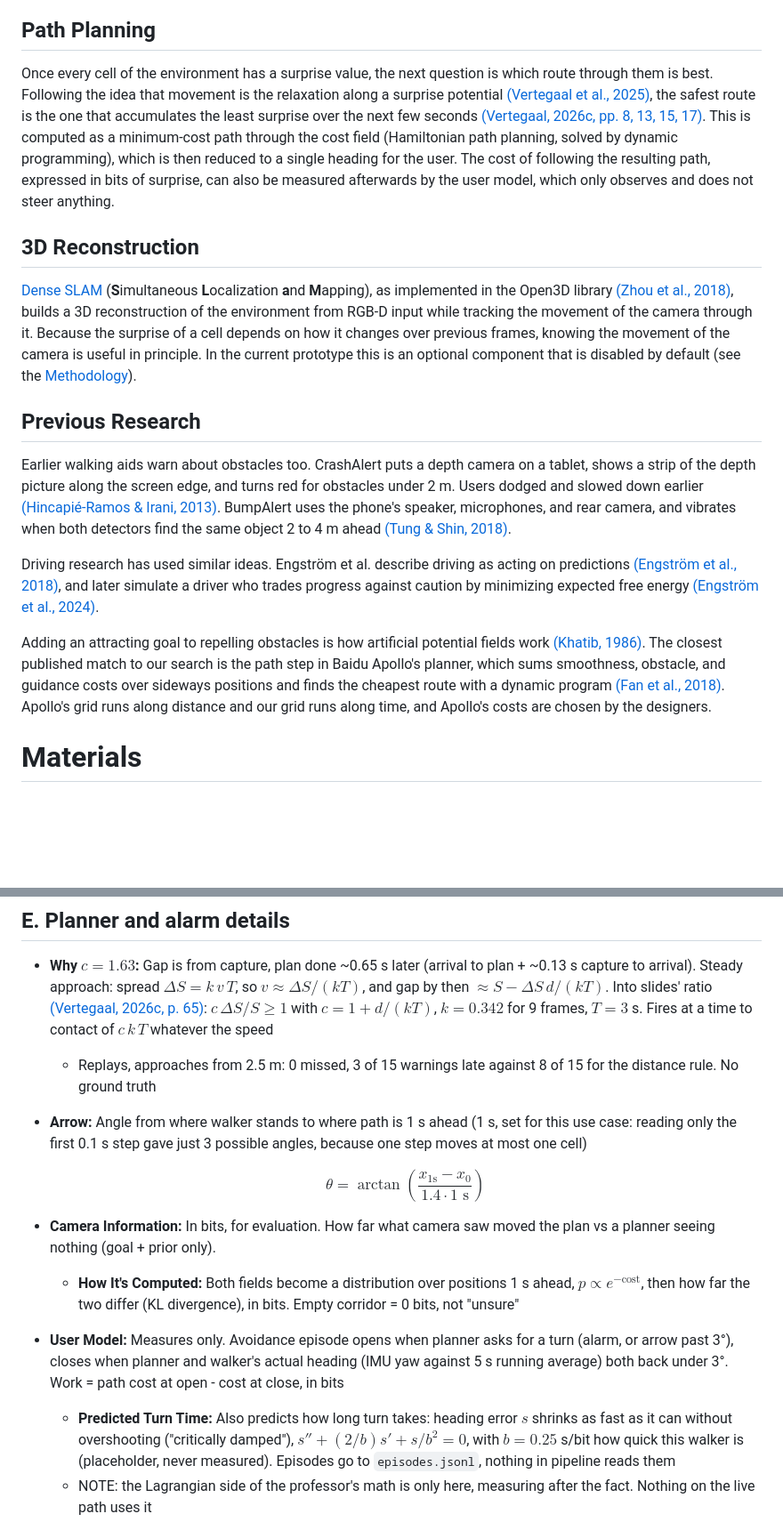
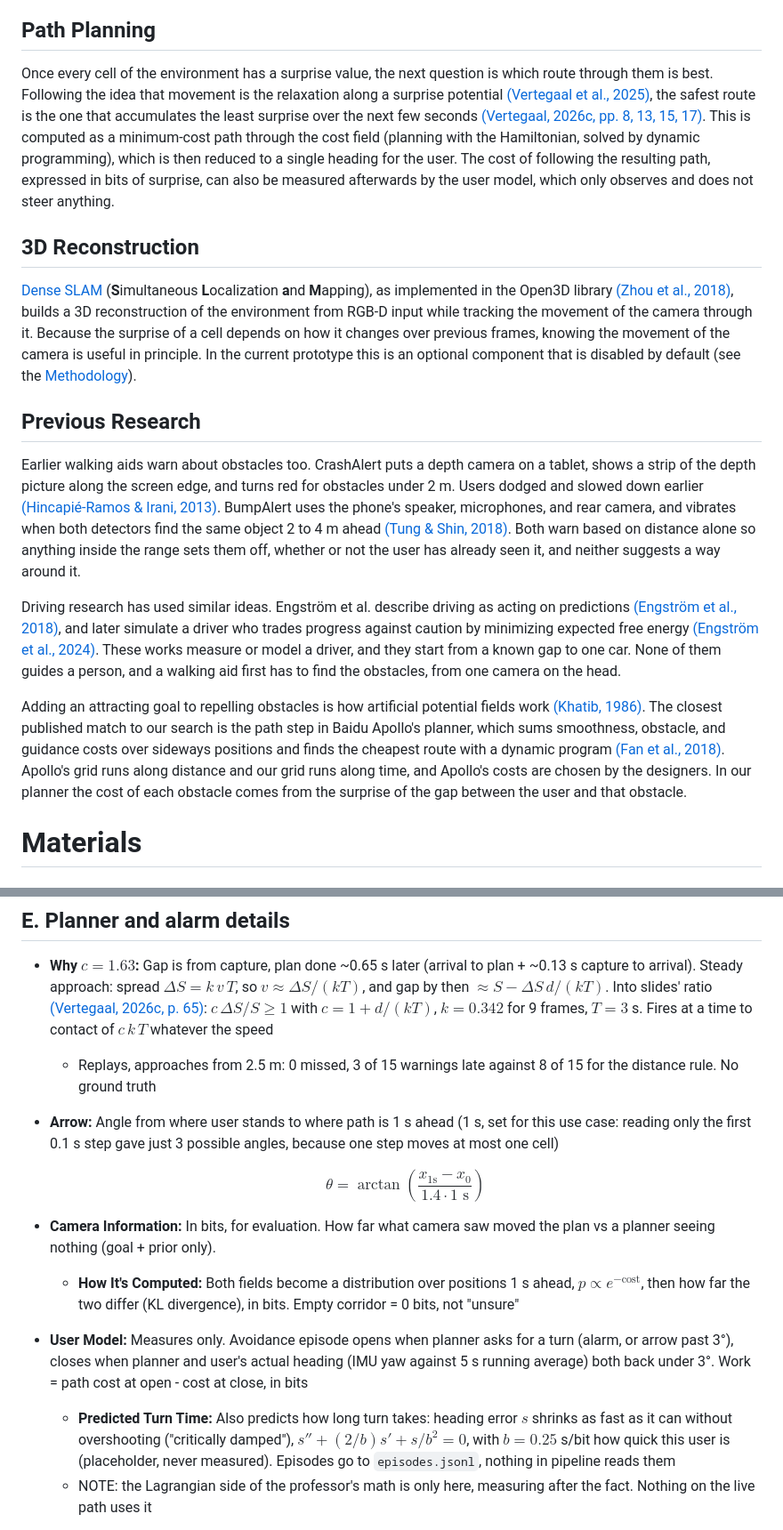
Before and after one commit to Re0mar/NeuromorphicPaths, a Markdown page: report/Project Report.md, 2 parts joined by grey strips. Shown at 89% size. Rendered like a GitHub page; blank space fills up the shorter version.

```diff
--- a/report/Project Report.md
+++ b/report/Project Report.md
@@ -45,7 +45,7 @@ Depth Anything 3 is a model that "predicts spatially consistent geometry from an
 
 ## Path Planning
 
-Once every cell of the environment has a surprise value, the next question is which route through them is best. Following the idea that movement is the relaxation along a surprise potential [(Vertegaal et al., 2025)](#references), the safest route is the one that accumulates the least surprise over the next few seconds [(Vertegaal, 2026c, pp. 8, 13, 15, 17)](#references). This is computed as a minimum-cost path through the cost field (Hamiltonian path planning, solved by dynamic programming), which is then reduced to a single heading for the user. The cost of following the resulting path, expressed in bits of surprise, can also be measured afterwards by the user model, which only observes and does not steer anything.
+Once every cell of the environment has a surprise value, the next question is which route through them is best. Following the idea that movement is the relaxation along a surprise potential [(Vertegaal et al., 2025)](#references), the safest route is the one that accumulates the least surprise over the next few seconds [(Vertegaal, 2026c, pp. 8, 13, 15, 17)](#references). This is computed as a minimum-cost path through the cost field (planning with the Hamiltonian, solved by dynamic programming), which is then reduced to a single heading for the user. The cost of following the resulting path, expressed in bits of surprise, can also be measured afterwards by the user model, which only observes and does not steer anything.
 
 ## 3D Reconstruction
 
@@ -53,11 +53,11 @@ Once every cell of the environment has a surprise value, the next question is wh
 
 ## Previous Research
 
-Earlier walking aids warn about obstacles too. CrashAlert puts a depth camera on a tablet, shows a strip of the depth picture along the screen edge, and turns red for obstacles under 2 m. Users dodged and slowed down earlier [(Hincapié-Ramos & Irani, 2013)](#references). BumpAlert uses the phone's speaker, microphones, and rear camera, and vibrates when both detectors find the same object 2 to 4 m ahead [(Tung & Shin, 2018)](#references).
+Earlier walking aids warn about obstacles too. CrashAlert puts a depth camera on a tablet, shows a strip of the depth picture along the screen edge, and turns red for obstacles under 2 m. Users dodged and slowed down earlier [(Hincapié-Ramos & Irani, 2013)](#references). BumpAlert uses the phone's speaker, microphones, and rear camera, and vibrates when both detectors find the same object 2 to 4 m ahead [(Tung & Shin, 2018)](#references). Both warn based on distance alone so anything inside the range sets them off, whether or not the user has already seen it, and neither suggests a way around it.
 
-Driving research has used similar ideas. Engström et al. describe driving as acting on predictions [(Engström et al., 2018)](#references), and later simulate a driver who trades progress against caution by minimizing expected free energy [(Engström et al., 2024)](#references).
+Driving research has used similar ideas. Engström et al. describe driving as acting on predictions [(Engström et al., 2018)](#references), and later simulate a driver who trades progress against caution by minimizing expected free energy [(Engström et al., 2024)](#references). These works measure or model a driver, and they start from a known gap to one car. None of them guides a person, and a walking aid first has to find the obstacles, from one camera on the head.
 
-Adding an attracting goal to repelling obstacles is how artificial potential fields work [(Khatib, 1986)](#references). The closest published match to our search is the path step in Baidu Apollo's planner, which sums smoothness, obstacle, and guidance costs over sideways positions and finds the cheapest route with a dynamic program [(Fan et al., 2018)](#references). Apollo's grid runs along distance and our grid runs along time, and Apollo's costs are chosen by the designers.
+Adding an attracting goal to repelling obstacles is how artificial potential fields work [(Khatib, 1986)](#references). The closest published match to our search is the path step in Baidu Apollo's planner, which sums smoothness, obstacle, and guidance costs over sideways positions and finds the cheapest route with a dynamic program [(Fan et al., 2018)](#references). Apollo's grid runs along distance and our grid runs along time, and Apollo's costs are chosen by the designers. In our planner the cost of each obstacle comes from the surprise of the gap between the user and that obstacle.
 
 # Materials
 ## Neon smart glasses
@@ -437,14 +447,14 @@ $$X = \frac{(u - c_x)\, z}{f_x}, \qquad Y = \frac{(v - c_y)\, z}{f_y}, \qquad Z
 ## E. Planner and alarm details
 - **Why $c = 1.63$:** Gap is from capture, plan done ~0.65 s later (arrival to plan + ~0.13 s capture to arrival). Steady approach: spread $\Delta S = k\,v\,T$, so $v \approx \Delta S/(kT)$, and gap by then $\approx S - \Delta S\,d/(kT)$. Into slides' ratio [(Vertegaal, 2026c, p. 65)](#references): $c\,\Delta S/S \ge 1$ with $c = 1 + d/(kT)$, $k = 0.342$ for 9 frames, $T = 3$ s. Fires at a time to contact of $c\,k\,T$ whatever the speed
   - Replays, approaches from 2.5 m: 0 missed, 3 of 15 warnings late against 8 of 15 for the distance rule. No ground truth
-- **Arrow:** Angle from where walker stands to where path is 1 s ahead (1 s, set for this use case: reading only the first 0.1 s step gave just 3 possible angles, because one step moves at most one cell)
+- **Arrow:** Angle from where user stands to where path is 1 s ahead (1 s, set for this use case: reading only the first 0.1 s step gave just 3 possible angles, because one step moves at most one cell)
 
   $$\theta = \arctan\!\left(\frac{x_{1\text{s}} - x_0}{1.4 \cdot 1\text{ s}}\right)$$
 
 - **Camera Information:** In bits, for evaluation. How far what camera saw moved the plan vs a planner seeing nothing (goal + prior only).
   - **How It's Computed:** Both fields become a distribution over positions 1 s ahead, $p \propto e^{-\text{cost}}$, then how far the two differ (KL divergence), in bits. Empty corridor = 0 bits, not "unsure"
-- **User Model:** Measures only. Avoidance episode opens when planner asks for a turn (alarm, or arrow past 3°), closes when planner and walker's actual heading (IMU yaw against 5 s running average) both back under 3°. Work = path cost at open - cost at close, in bits
-  - **Predicted Turn Time:** Also predicts how long turn takes: heading error $s$ shrinks as fast as it can without overshooting ("critically damped"), $s'' + (2/b)s' + s/b^2 = 0$, with $b = 0.25$ s/bit how quick this walker is (placeholder, never measured). Episodes go to `episodes.jsonl`, nothing in pipeline reads them
+- **User Model:** Measures only. Avoidance episode opens when planner asks for a turn (alarm, or arrow past 3°), closes when planner and user's actual heading (IMU yaw against 5 s running average) both back under 3°. Work = path cost at open - cost at close, in bits
+  - **Predicted Turn Time:** Also predicts how long turn takes: heading error $s$ shrinks as fast as it can without overshooting ("critically damped"), $s'' + (2/b)s' + s/b^2 = 0$, with $b = 0.25$ s/bit how quick this user is (placeholder, never measured). Episodes go to `episodes.jsonl`, nothing in pipeline reads them
   - NOTE: the Lagrangian side of the professor's math is only here, measuring after the fact. Nothing on the live path uses it
 - "danger" = corridor cell that'd be hit first + cells chained to it within 0.4 m on the floor (up to 0.6 m out), so a look at the chair's back counts, not just its feet
 - Time-to-contact floor under which it's always heard = 0 (set after the 2026-10-15 manual test, where a desk inside the footprint kept a 0.35 s floor sounding the whole run)
```
Also changed, not shown: other parts of report/Project Report.md (+29 -19 lines).
